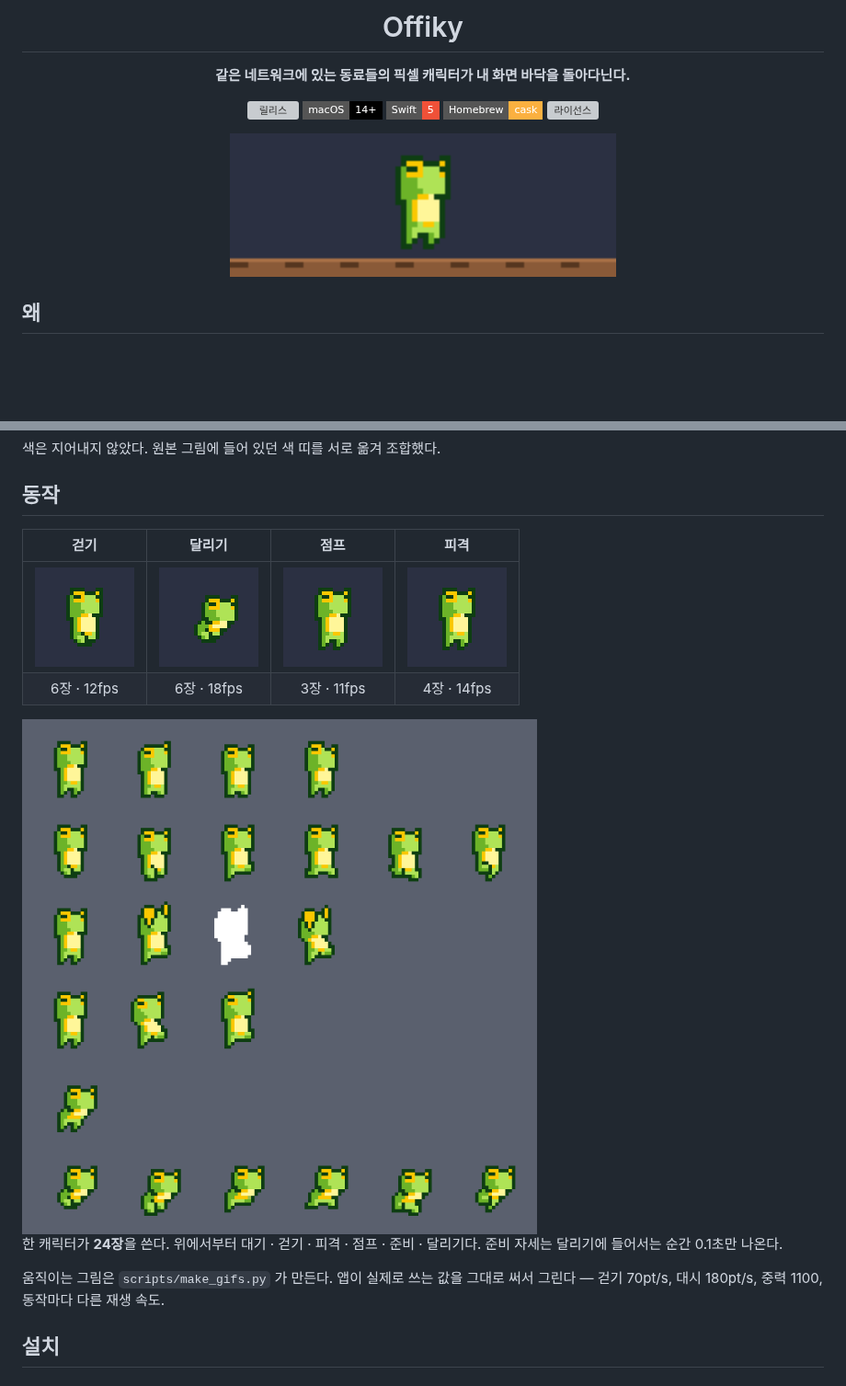
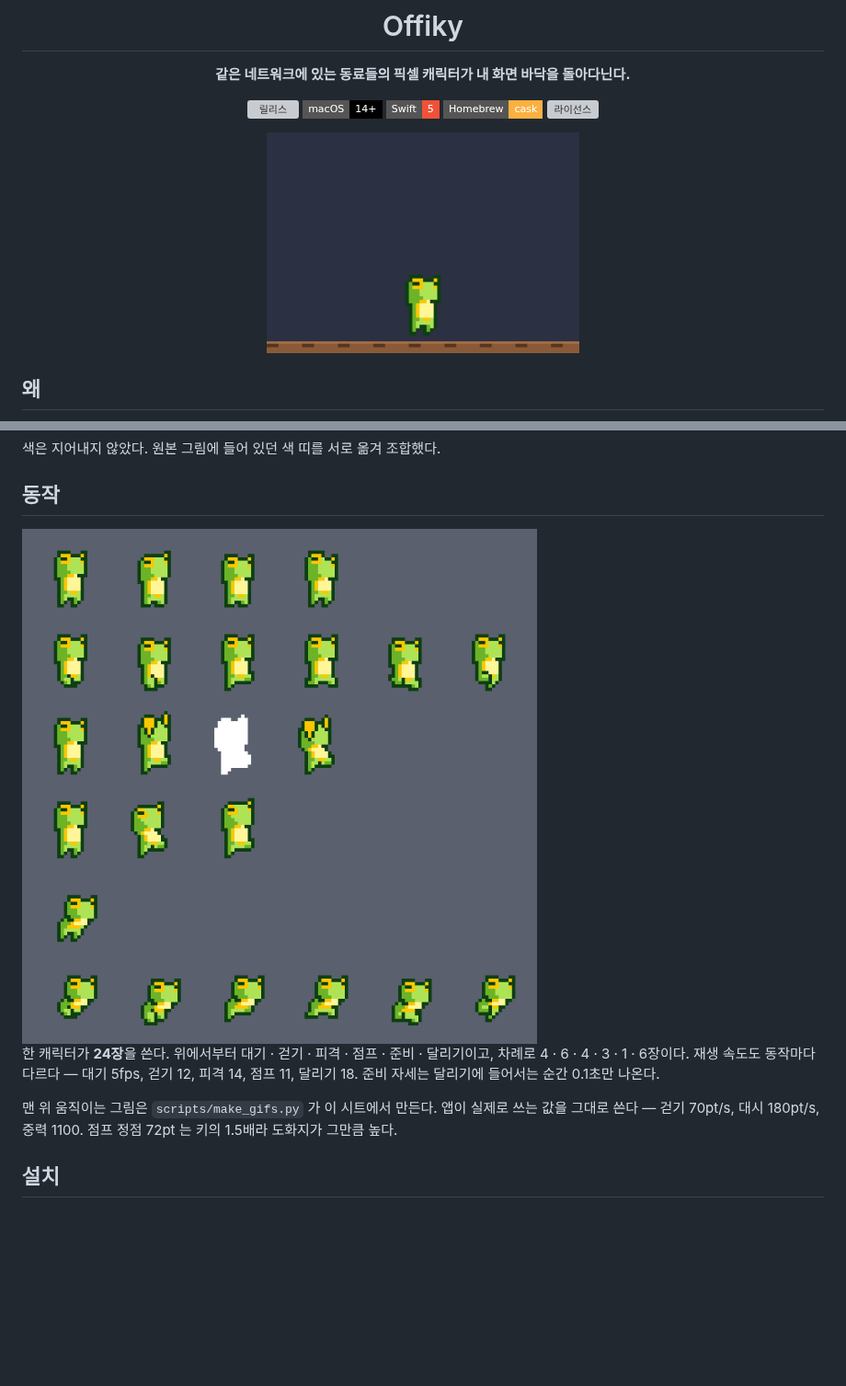
Before and after one commit to supungbab/offiky, a Markdown page: README.md, 2 parts joined by grey strips. Shown at 92% size. GitHub-like rendering; pictures changed too: docs/dash.gif (deleted), docs/demo.gif, docs/hurt.gif (deleted); badges without logos; blank space fills up the shorter version; grey boxes are pictures that could not be loaded.

Commit message:
docs: 데모 하나에 동작을 모으고 낱개 그림을 지운다
점프 정점 72pt 는 키의 1.5배인데 도화지가 낮아 18px 밖에 못 올라갔다.
높이 환산이 틀렸다 — 스프라이트 한 칸이 화면에서 48pt 이므로 1pt 는
배율의 절반이다. 도화지를 키우고 제대로 올린다.

부딪치는 동작을 더해 데모가 걷기·대시·점프·피격을 모두 보여 준다.
그래서 동작별 낱개 그림 넷은 지운다. 전체 시트를 한눈에 보는
그림만 남긴다 — 그건 데모가 못 하는 일이다.

Co-Authored-By: Claude Opus 5 (1M context) <noreply@anthropic.com>

```diff
--- a/README.md
+++ b/README.md
@@ -12,7 +12,7 @@
 [![Homebrew](https://img.shields.io/badge/Homebrew-cask-FBB040?style=flat-square&logo=homebrew&logoColor=white)](https://github.com/supungbab/homebrew-tap)
 [![라이선스](https://img.shields.io/github/license/supungbab/offiky?style=flat-square)](LICENSE)
 
-<img src="docs/demo.gif" width="420" alt="걷다가 달리고 뛰어오르는 개구리">
+<img src="docs/demo.gif" width="340" alt="걷고 달리고 뛰어오르고 부딪치는 개구리">
 
 </div>
 
@@ -56,18 +56,15 @@
 
 ## 동작
 
-| 걷기 | 달리기 | 점프 | 피격 |
-|:---:|:---:|:---:|:---:|
-| <img src="docs/walk.gif" width="108"> | <img src="docs/dash.gif" width="108"> | <img src="docs/jump.gif" width="108"> | <img src="docs/hurt.gif" width="108"> |
-| 6장 · 12fps | 6장 · 18fps | 3장 · 11fps | 4장 · 14fps |
+<img src="docs/animations.png" width="600" alt="동작 여섯 가지">
 
-<img src="docs/animations.png" width="600" alt="동작 여섯 가지 전체">
+한 캐릭터가 **24장**을 쓴다. 위에서부터 대기 · 걷기 · 피격 · 점프 · 준비 · 달리기이고,
+차례로 4 · 6 · 4 · 3 · 1 · 6장이다. 재생 속도도 동작마다 다르다 — 대기 5fps, 걷기 12,
+피격 14, 점프 11, 달리기 18. 준비 자세는 달리기에 들어서는 순간 0.1초만 나온다.
 
-한 캐릭터가 **24장**을 쓴다. 위에서부터 대기 · 걷기 · 피격 · 점프 · 준비 · 달리기다.
-준비 자세는 달리기에 들어서는 순간 0.1초만 나온다.
-
-움직이는 그림은 `scripts/make_gifs.py` 가 만든다. 앱이 실제로 쓰는 값을 그대로 써서
-그린다 — 걷기 70pt/s, 대시 180pt/s, 중력 1100, 동작마다 다른 재생 속도.
+맨 위 움직이는 그림은 `scripts/make_gifs.py` 가 이 시트에서 만든다. 앱이 실제로 쓰는
+값을 그대로 쓴다 — 걷기 70pt/s, 대시 180pt/s, 중력 1100. 점프 정점 72pt 는 키의
+1.5배라 도화지가 그만큼 높다.
 
 ## 설치
 
```
Also changed, not shown: 1 other file.
